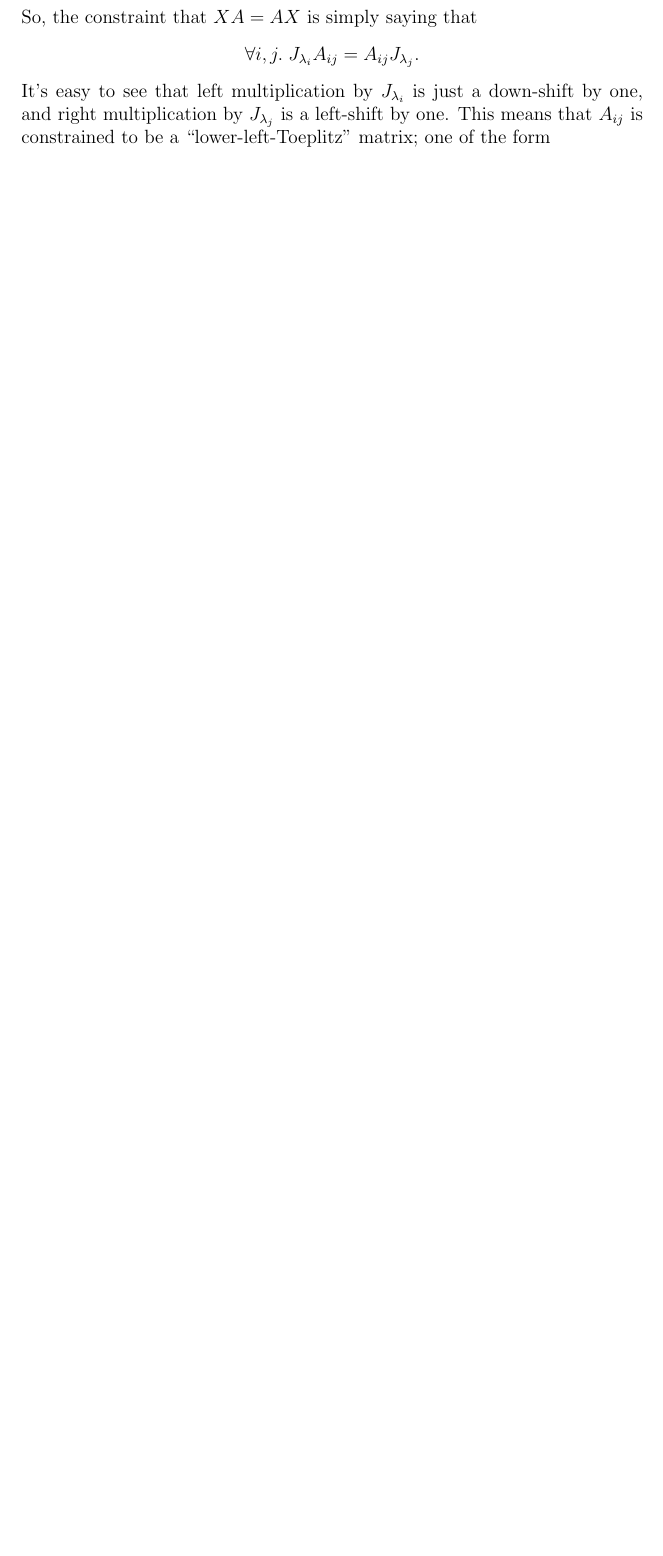
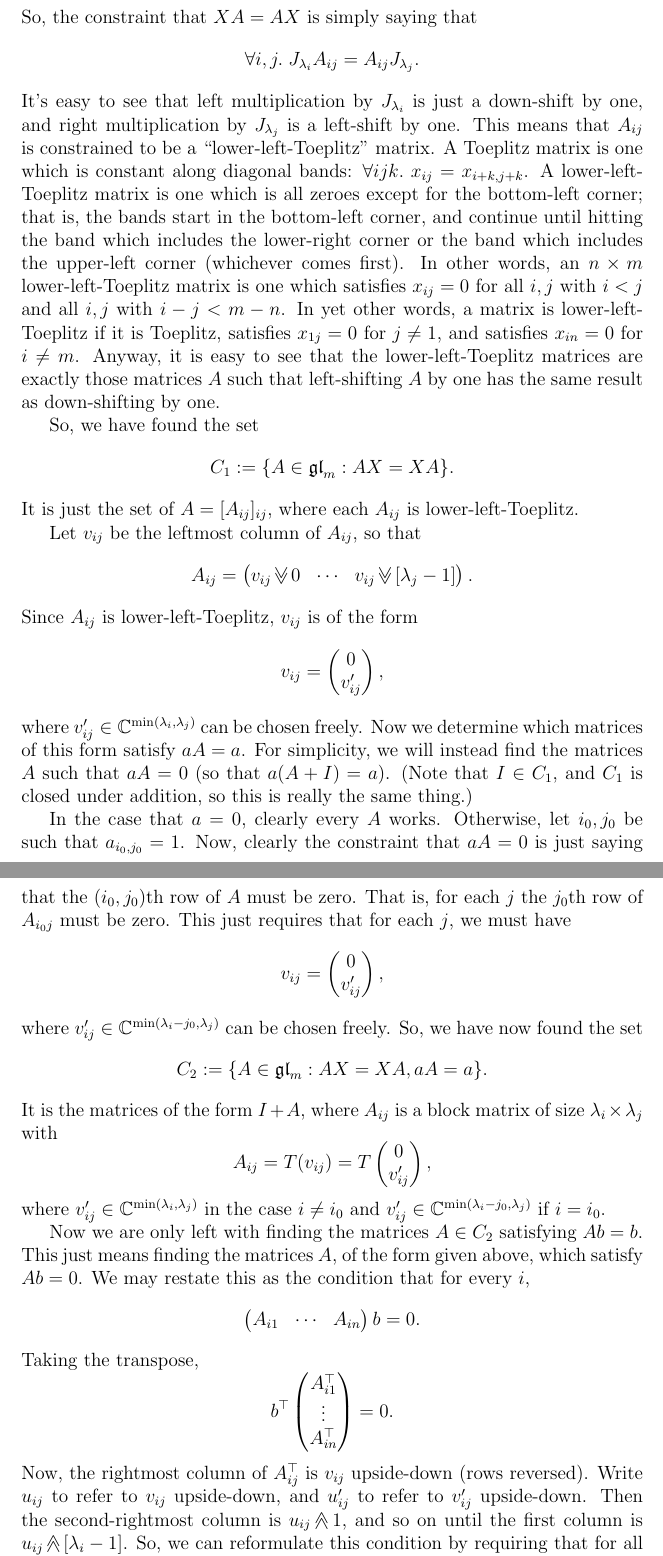
Before and after one commit to OwenConoly/springer, a LaTeX document (paper.tex): part of page 10 of 17 before the commit and two parts of pages 10 and 11 of 19 after it, the two joined at a grey line, cut so that both start at the same text, the shorter picture padded with empty space. Compiled offline with pdfLaTeX.

Commit message:
more about centralizer

```diff
--- a/paper.tex
+++ b/paper.tex
@@ -11,6 +11,12 @@
 \usepackage{url}
 \usepackage{tikz-cd}
 \usepackage{enumerate}
+\usepackage{rotating}
+
+\newcommand{\leftshift}{\mathbin{\rotatebox[origin=c]{0}{$\ll$}}}
+\newcommand{\downshift}{\mathbin{\rotatebox[origin=c]{90}{$\ll$}}}
+\newcommand{\rightshift}{\mathbin{\rotatebox[origin=c]{180}{$\ll$}}}
+\newcommand{\upshift}{\mathbin{\rotatebox[origin=c]{270}{$\ll$}}}
 
 \newcommand{\deriv}[2]{\frac{\mathrm{d}#1}{\mathrm{d}#2}}
 \newcommand{\pderiv}[2]{\frac{\partial #1}{\partial #2}}
@@ -437,4 +443,60 @@ We have
 So, the constraint that \(XA = AX\) is simply saying that
 \[\forall i,j. \; J_{\lambda_i} A_{ij} = A_{ij} J_{\lambda_j}.\]
 It's easy to see that left multiplication by \(J_{\lambda_i}\) is just a down-shift by one, and right multiplication by \(J_{\lambda_j}\) is a left-shift by one.
-This means that \(A_{ij}\) is constrained to be a ``lower-left-Toeplitz'' matrix; one of the form
+This means that \(A_{ij}\) is constrained to be a ``lower-left-Toeplitz'' matrix.
+A Toeplitz matrix is one which is constant along diagonal bands: \(\forall ijk. \; x_{ij} = x_{i + k,j + k}\).
+A lower-left-Toeplitz matrix is one which is all zeroes except for the bottom-left corner; that is, the bands start in the bottom-left corner, and continue until hitting the band which includes the lower-right corner or the band which includes the upper-left corner (whichever comes first).
+In other words, an \(n \times m\) lower-left-Toeplitz matrix is one which satisfies \(x_{ij} = 0\) for all \(i,j\) with \(i < j\) and all \(i,j\) with \(i - j < m - n\).
+In yet other words, a matrix is lower-left-Toeplitz if it is Toeplitz, satisfies \(x_{1j} = 0\) for \(j \neq 1\), and satisfies \(x_{in} = 0\) for \(i \neq m\).
+Anyway, it is easy to see that the lower-left-Toeplitz matrices are exactly those matrices \(A\) such that left-shifting \(A\) by one has the same result as down-shifting by one.
+\par So, we have found the set
+\[C_1 := \{A \in \gl_m : AX = XA\}.\]
+It is just the set of \(A = [A_{ij}]_{ij}\), where each \(A_{ij}\) is lower-left-Toeplitz.
+\par Let \(v_{ij}\) be the leftmost column of \(A_{ij}\), so that
+\[A_{ij} = \begin{pmatrix}
+    v_{ij} \downshift 0 & \cdots & v_{ij} \downshift [\lambda_j - 1]
+\end{pmatrix}.\]
+Since \(A_{ij}\) is lower-left-Toeplitz, \(v_{ij}\) is of the form
+\[v_{ij} = \begin{pmatrix}
+    0\\
+    v_{ij}'
+\end{pmatrix},\]
+where \(v_{ij}' \in \mathbb{C}^{\min(\lambda_i, \lambda_j)}\) can be chosen freely.
+Now we determine which matrices of this form satisfy \(aA = a\).
+For simplicity, we will instead find the matrices \(A\) such that \(aA = 0\) (so that \(a(A + I) = a\)).
+(Note that \(I \in C_1\), and \(C_1\) is closed under addition, so this is really the same thing.)
+\par In the case that \(a = 0\), clearly every \(A\) works.
+Otherwise, let \(i_0, j_0\) be such that \(a_{i_0,j_0} = 1\).
+Now, clearly the constraint that \(aA = 0\) is just saying that the \((i_0,j_0)\)th row of \(A\) must be zero.
+That is, for each \(j\) the \(j_0\)th row of \(A_{i_0j}\) must be zero.
+This just requires that for each \(j\), we must have
+\[v_{ij} = \begin{pmatrix}
+    0\\
+    v_{ij}'
+\end{pmatrix},\]
+where \(v_{ij}' \in \mathbb{C}^{\min(\lambda_i - j_0, \lambda_j)}\) can be chosen freely.
+So, we have now found the set
+\[C_2 := \{A \in \gl_m : AX = XA, aA = a\}.\]
+It is the matrices of the form \(I + A\), where \(A_{ij}\) is a block matrix of size \(\lambda_i \times \lambda_j\) with
+\[A_{ij} = T(v_{ij}) = T\begin{pmatrix}
+    0\\
+    v_{ij}'
+\end{pmatrix},\]
+where \(v_{ij}' \in \mathbb{C}^{\min(\lambda_i, \lambda_j)}\) in the case \(i \neq i_0\) and \(v_{ij}' \in \mathbb{C}^{\min(\lambda_i - j_0, \lambda_j)}\) if \(i = i_0\).
+\par Now we are only left with finding the matrices \(A \in C_2\) satisfying \(Ab = b\).
+This just means finding the matrices \(A\), of the form given above, which satisfy \(Ab = 0\).
+We may restate this as the condition that for every \(i\),
+\[\begin{pmatrix}
+    A_{i1} & \cdots & A_{in}
+\end{pmatrix}b = 0.\]
+Taking the transpose,
+\[b^\top \begin{pmatrix}
+    A_{i1}^\top\\
+    \vdots\\
+    A_{in}^\top
+\end{pmatrix} = 0.\]
+Now, the rightmost column of \(A_{ij}^\top\) is \(v_{ij}\) upside-down (rows reversed).
+Write \(u_{ij}\) to refer to \(v_{ij}\) upside-down, and \(u_{ij}'\) to refer to \(v_{ij}'\) upside-down.
+Then the second-rightmost column is \(u_{ij} \upshift 1\), and so on until the first column is \(u_{ij} \upshift [\lambda_i - 1]\).
+So, we can reformulate this condition by requiring that for all \(l\),
+\[b^\top \begin{pmatrix}
```
Also changed, not shown: paper.pdf, paper.tex (44 more changed lines).
